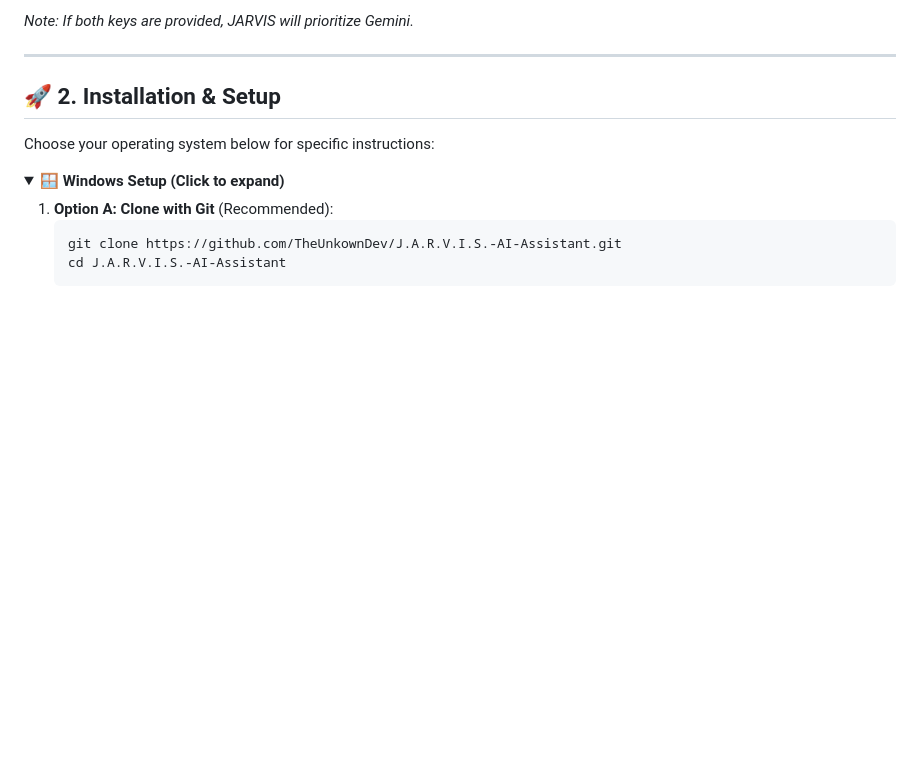
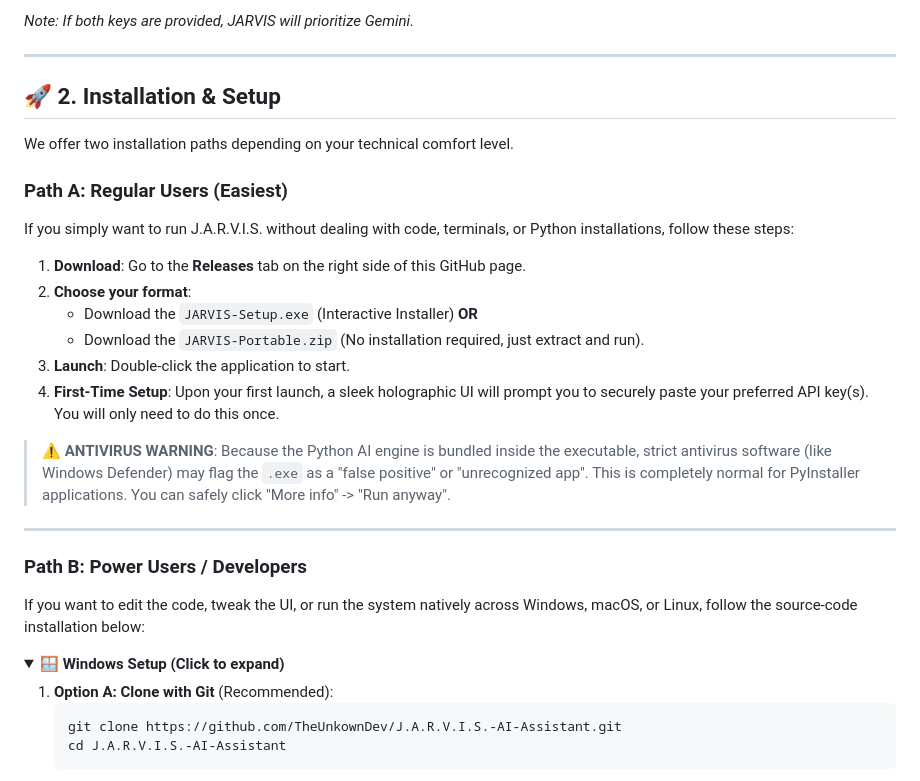
Before and after one commit to Aetex/J.A.R.V.I.S.-AI-Assistant, a Markdown page: README.md, the part around the change. Drawn GitHub-style; folded sections open; blank space fills up the shorter version.

```diff
--- a/README.md
+++ b/README.md
@@ -25,7 +25,24 @@ This project supports two high-performance AI engines. You can use either (or bo
 
 ## 🚀 2. Installation & Setup
 
-Choose your operating system below for specific instructions:
+We offer two installation paths depending on your technical comfort level.
+
+### Path A: Regular Users (Easiest)
+If you simply want to run J.A.R.V.I.S. without dealing with code, terminals, or Python installations, follow these steps:
+
+1. **Download**: Go to the **Releases** tab on the right side of this GitHub page.
+2. **Choose your format**:
+   - Download the `JARVIS-Setup.exe` (Interactive Installer) **OR**
+   - Download the `JARVIS-Portable.zip` (No installation required, just extract and run).
+3. **Launch**: Double-click the application to start.
+4. **First-Time Setup**: Upon your first launch, a sleek holographic UI will prompt you to securely paste your preferred API key(s). You will only need to do this once.
+
+> ⚠️ **ANTIVIRUS WARNING**: Because the Python AI engine is bundled inside the executable, strict antivirus software (like Windows Defender) may flag the `.exe` as a "false positive" or "unrecognized app". This is completely normal for PyInstaller applications. You can safely click "More info" -> "Run anyway".
+
+---
+
+### Path B: Power Users / Developers
+If you want to edit the code, tweak the UI, or run the system natively across Windows, macOS, or Linux, follow the source-code installation below:
 
 <details>
 <summary><b>🪟 Windows Setup (Click to expand)</b></summary>
```
